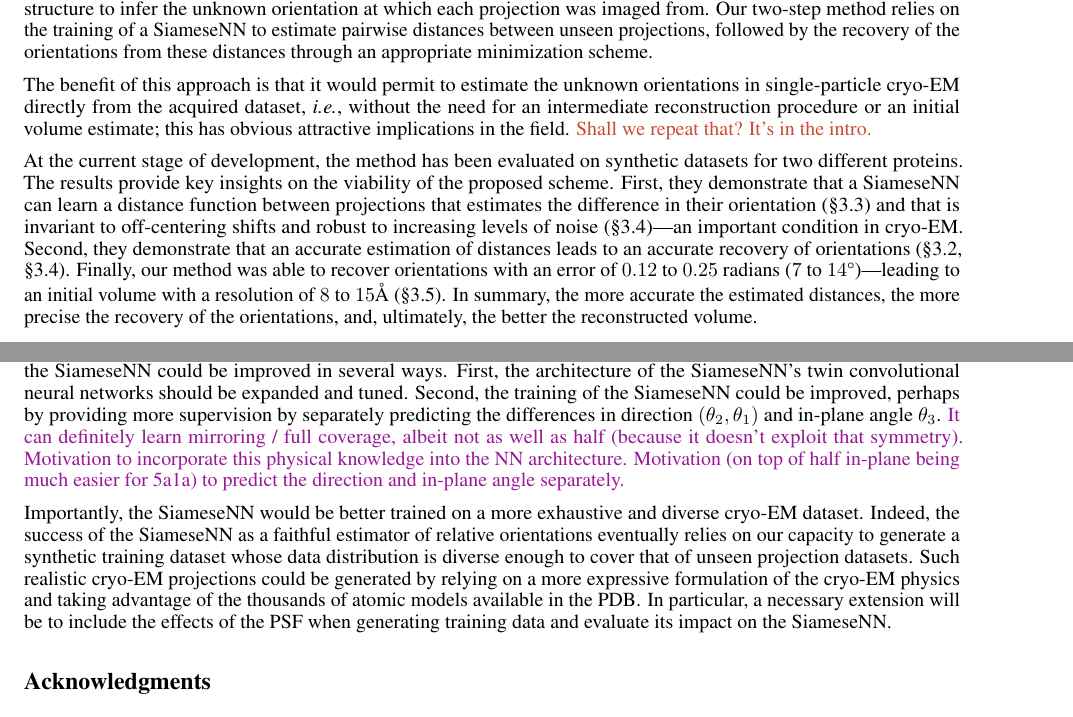
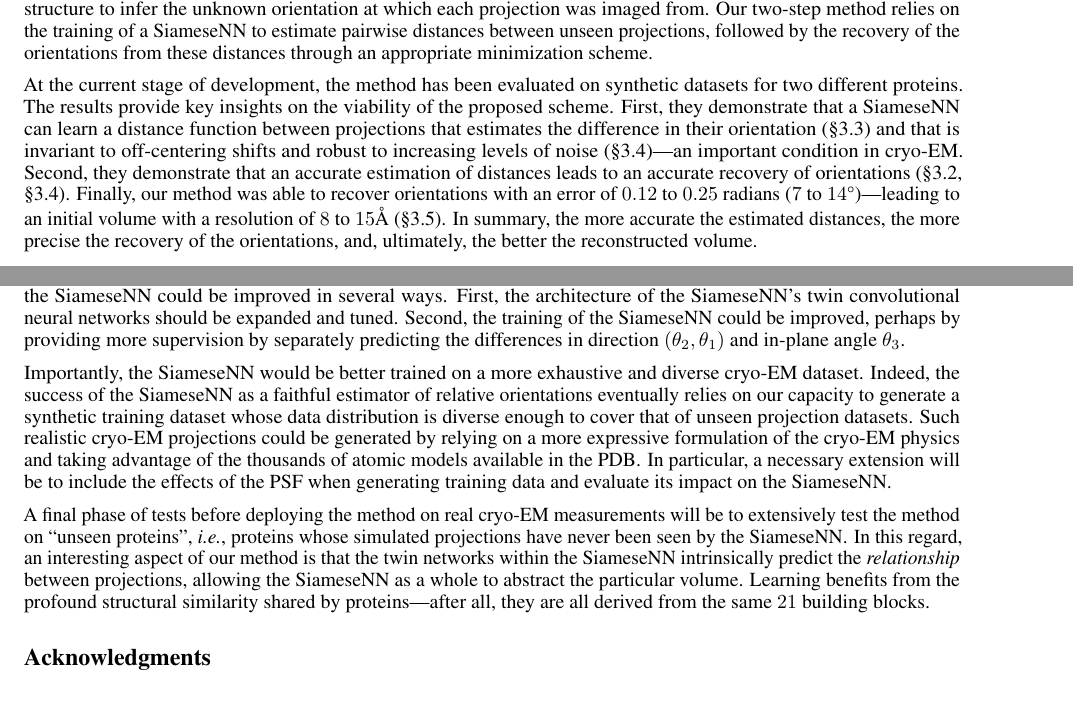
Before and after one commit to mdeff/paper-cryoem-orientation-recovery, a LaTeX paper (main.tex, which reads sections/4_conclusion.tex): two parts of pages 9 and 10 of 16, joined at a grey line, cut so that both start at the same text. Compiled offline with pdfLaTeX.

Commit message:
pass over discussion

```diff
--- a/sections/4_conclusion.tex
+++ b/sections/4_conclusion.tex
@@ -4,8 +4,8 @@
 In this work, we explored the use of distance learning between pairs of 2D cryo-EM projections from a 3D protein structure to infer the unknown orientation at which each projection was imaged from.
 Our two-step method relies on the training of a SiameseNN to estimate pairwise distances between unseen projections, followed by the recovery of the orientations from these distances through an appropriate minimization scheme.
 
-The benefit of this approach is that it would permit to estimate the unknown orientations in single-particle cryo-EM directly from the acquired dataset, \ie, without the need for an intermediate reconstruction procedure or an initial volume estimate; this has obvious attractive implications in the field.
-\mdeff{Shall we repeat that? It's in the intro.}
+%\mdeff{Shall we repeat that? It's in the intro.}
+%The benefit of this approach is that it would permit to estimate the unknown orientations in single-particle cryo-EM directly from the acquired dataset, \ie, without the need for an intermediate reconstruction procedure or an initial volume estimate; this has obvious attractive implications in the field.
 
 At the current stage of development, the method has been evaluated on synthetic datasets for two different proteins.
 The results provide key insights on the viability of the proposed scheme.
@@ -28,8 +28,8 @@ First, the architecture of the SiameseNN's twin convolutional neural networks sh
 % While it gave good performance for a reasonable runtime, it could be optimized.
 % , as well as the distance metric between the two CNN outputs.
 % For instance, one could parametrize the function $d_f$---which compares the similarity of the features outputs (see \figref{schematic:distance-learning})---as a feed-forward neural network instead of the current Euclidean distance, and learn its weights as well.
+% \todo{It can definitely learn mirroring / full coverage, albeit not as well as half (because it doesn't exploit that symmetry). Motivation to incorporate this physical knowledge into the NN architecture. Motivation (on top of half in-plane being much easier for 5a1a) to predict the direction and in-plane angle separately.}
 Second, the training of the SiameseNN could be improved, perhaps by providing more supervision by separately predicting the differences in direction $(\theta_2,\theta_1)$ and in-plane angle $\theta_3$.
-\todo{It can definitely learn mirroring / full coverage, albeit not as well as half (because it doesn't exploit that symmetry). Motivation to incorporate this physical knowledge into the NN architecture. Motivation (on top of half in-plane being much easier for 5a1a) to predict the direction and in-plane angle separately.}
 
 % \mdeff{Let's ignore improvements to recovery and concentrate the story on better distance learning -> better recovery -> better reconstruction.}
 %Among others, one shall explore whether reducing the influence of larger distances in orientation recovery could bring further gain in accuracy.
@@ -45,13 +45,12 @@ Such realistic cryo-EM projections could be generated by relying on a more expre
 In particular, a necessary extension will be to include the effects of the PSF when generating training data and evaluate its impact on the SiameseNN\@. % like we did for shifts and noise
 
 % Towards practical use: unseen proteins (also data) and real measurements.
-% A final phase of tests before deploying the method on real cryo-EM measurements will be to extensively test the method on ``unseen proteins'', \ie, proteins whose simulated projections have never been seen by the SiameseNN\@.
+A final phase of tests before deploying the method on real cryo-EM measurements will be to extensively test the method on ``unseen proteins'', \ie, proteins whose simulated projections have never been seen by the SiameseNN\@.
 % Early experiments indicate the feasibility of this enterprise (see \apxref{unseen-proteins}).
-% In this regard, an interesting aspect of our method is that the twin CNNs within the SiameseNN intrinsically predict the \textit{relationship} between projections, allowing the SiameseNN as a whole to abstract the particular volume.
-% %Consequently, a well-trained distance estimator could be relatively robust to the ``mismatch'' of volumes within the training set.
-% %In the same line of thought,
-% Learning benefits from the profound structural similarity shared by proteins---after all, they are all derived from the same $21$ building blocks.
-% \todo{remove Appendix \apxref{unseen-proteins}}
+In this regard, an interesting aspect of our method is that the twin networks within the SiameseNN intrinsically predict the \textit{relationship} between projections, allowing the SiameseNN as a whole to abstract the particular volume.
+%Consequently, a well-trained distance estimator could be relatively robust to the ``mismatch'' of volumes within the training set.
+%In the same line of thought,
+Learning benefits from the profound structural similarity shared by proteins---after all, they are all derived from the same $21$ building blocks.
 % Learning exploits statistical effects, given here by biological building block.
 
 % \mdeff{I propose to omit the following sentence (which is a truism and is stated in the previous paragraph) to finish on a more forceful note.}
```
